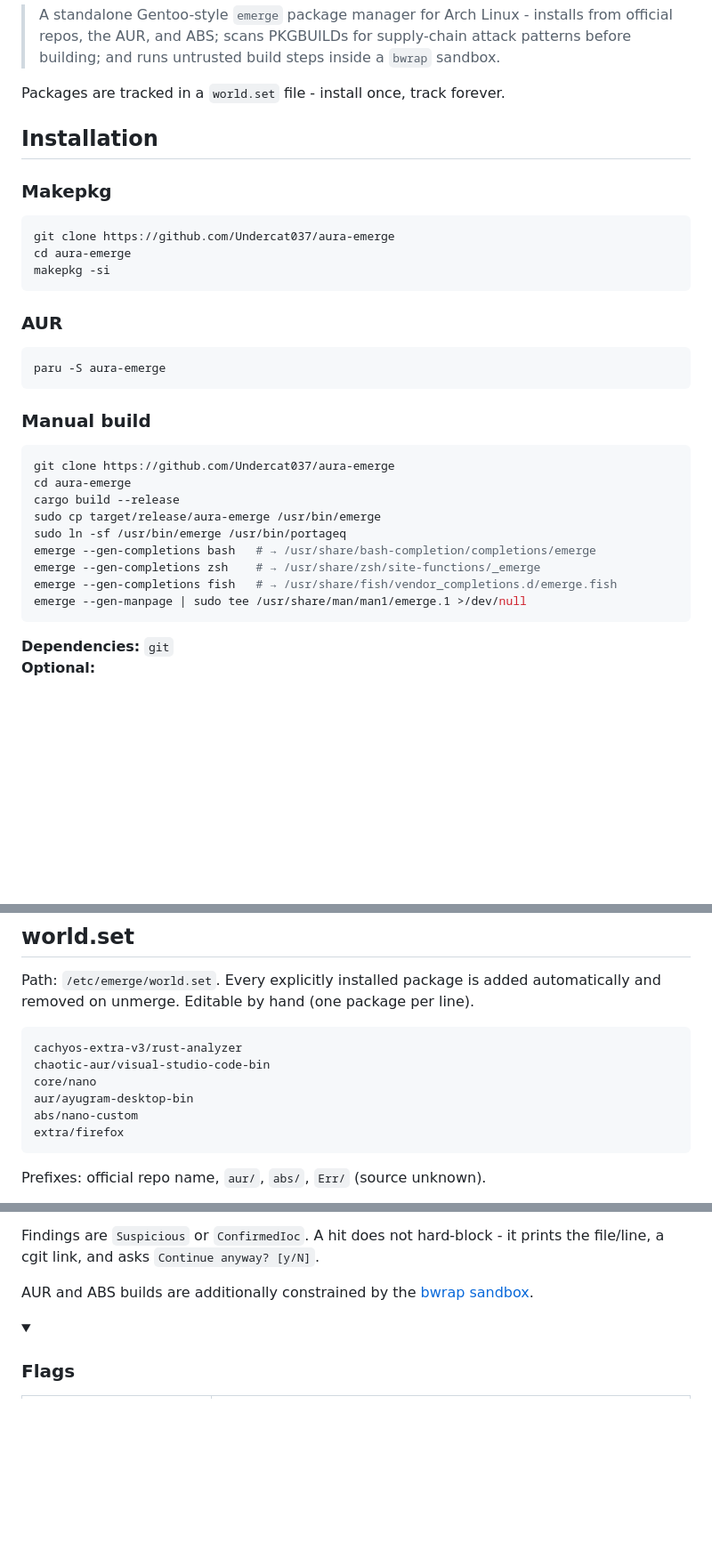
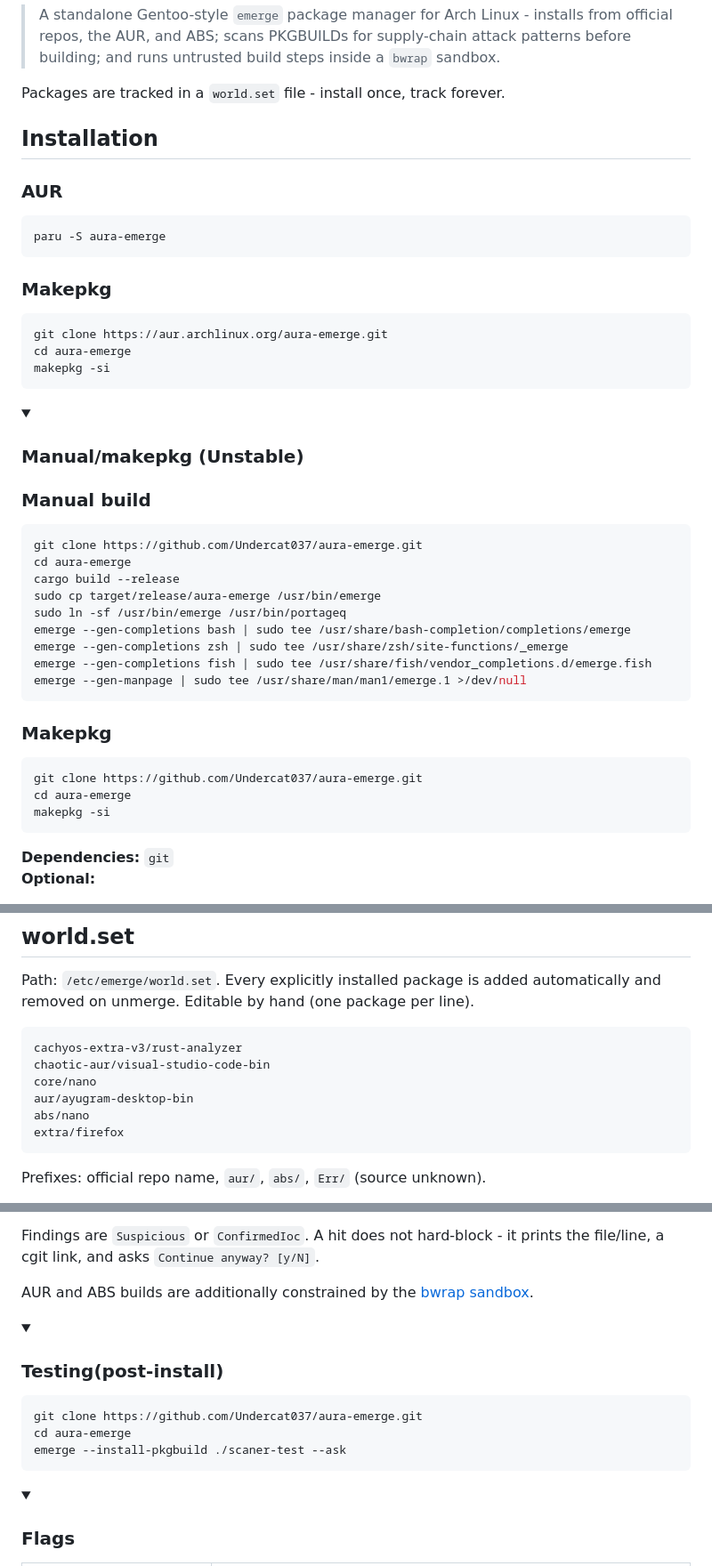
Before and after one commit to Undercat037/aura-emerge, a Markdown page: README.MD, 3 parts joined by grey strips. Shown at 89% size. Drawn GitHub-style; folded sections open; blank space fills up the shorter version.

Commit message:
v2.3.0 update readme, added test dir

````diff
--- a/README.MD
+++ b/README.MD
@@ -7,30 +7,39 @@ Packages are tracked in a `world.set` file - install once, track forever.
 
 ## Installation
 
+### AUR
+```bash
+paru -S aura-emerge
+```
 ### Makepkg
 ```bash
-git clone https://github.com/Undercat037/aura-emerge
+git clone https://aur.archlinux.org/aura-emerge.git
 cd aura-emerge
 makepkg -si
 ```
 
-### AUR
-```bash
-paru -S aura-emerge
-```
+<details>
+<summary><h3>Manual/makepkg (Unstable)</h3></summary>
 
 ### Manual build
 ```bash
-git clone https://github.com/Undercat037/aura-emerge
+git clone https://github.com/Undercat037/aura-emerge.git
 cd aura-emerge
 cargo build --release
 sudo cp target/release/aura-emerge /usr/bin/emerge
 sudo ln -sf /usr/bin/emerge /usr/bin/portageq
-emerge --gen-completions bash   # → /usr/share/bash-completion/completions/emerge
-emerge --gen-completions zsh    # → /usr/share/zsh/site-functions/_emerge
-emerge --gen-completions fish   # → /usr/share/fish/vendor_completions.d/emerge.fish
+emerge --gen-completions bash | sudo tee /usr/share/bash-completion/completions/emerge
+emerge --gen-completions zsh | sudo tee /usr/share/zsh/site-functions/_emerge
+emerge --gen-completions fish | sudo tee /usr/share/fish/vendor_completions.d/emerge.fish
 emerge --gen-manpage | sudo tee /usr/share/man/man1/emerge.1 >/dev/null
 ```
+### Makepkg
+```bash
+git clone https://github.com/Undercat037/aura-emerge.git
+cd aura-emerge
+makepkg -si
+```
+</details>
 
 **Dependencies:** `git`
 **Optional:**
@@ -220,7 +229,7 @@ cachyos-extra-v3/rust-analyzer
 chaotic-aur/visual-studio-code-bin
 core/nano
 aur/ayugram-desktop-bin
-abs/nano-custom
+abs/nano
 extra/firefox
 ```
 
@@ -290,6 +299,17 @@ Findings are `Suspicious` or `ConfirmedIoc`. A hit does not hard-block - it prin
 AUR and ABS builds are additionally constrained by the [bwrap sandbox](#sandbox).
 
 <details>
+<summary><h3>Testing(post-install)</h3></summary>
+
+```bash
+git clone https://github.com/Undercat037/aura-emerge.git
+cd aura-emerge
+emerge --install-pkgbuild ./scaner-test --ask
+```
+</details>
+
+
+<details>
 <summary><h3>Flags</h3></summary>
 
 | Flag | Description |
````
Also changed, not shown: UA-README.MD (+29 -9 lines).
